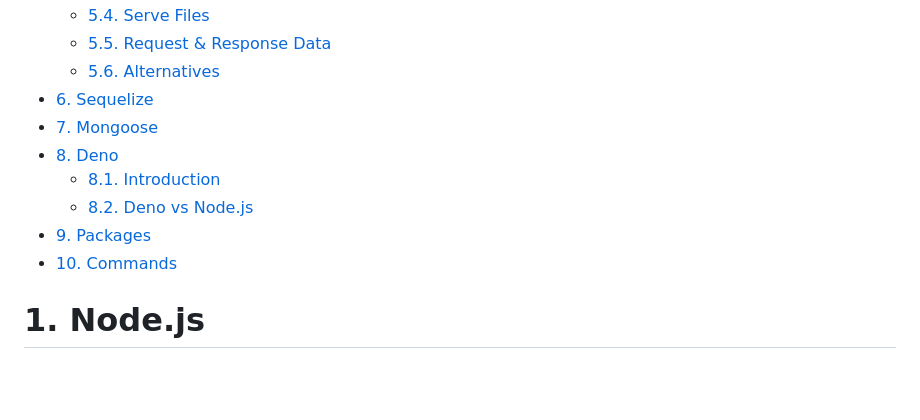
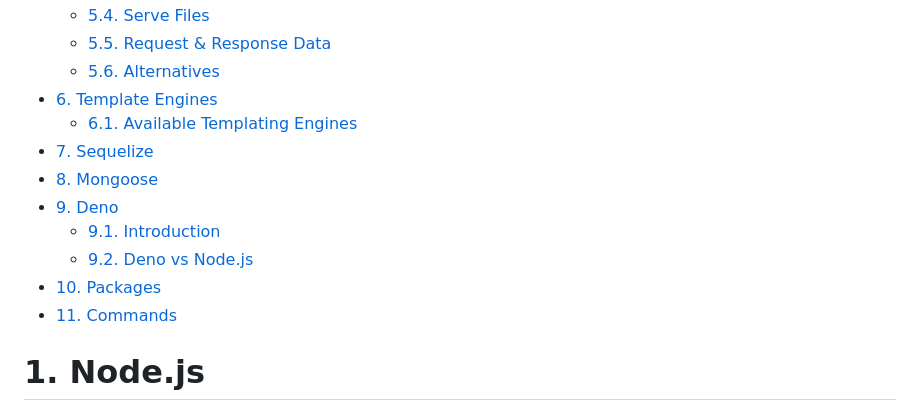
Before and after one commit to jeftegoes/NodeJSOverviewAndExamples, a Markdown page: README.md, the part around the change printed below. GitHub-like rendering; blank space fills up the shorter version.

```diff
--- a/README.md
+++ b/README.md
@@ -32,13 +32,15 @@
   - [5.4. Serve Files](#54-serve-files)
   - [5.5. Request \& Response Data](#55-request--response-data)
   - [5.6. Alternatives](#56-alternatives)
-- [6. Sequelize](#6-sequelize)
-- [7. Mongoose](#7-mongoose)
-- [8. Deno](#8-deno)
-  - [8.1. Introduction](#81-introduction)
-  - [8.2. Deno vs Node.js](#82-deno-vs-nodejs)
-- [9. Packages](#9-packages)
-- [10. Commands](#10-commands)
+- [6. Template Engines](#6-template-engines)
+  - [6.1. Available Templating Engines](#61-available-templating-engines)
+- [7. Sequelize](#7-sequelize)
+- [8. Mongoose](#8-mongoose)
+- [9. Deno](#9-deno)
+  - [9.1. Introduction](#91-introduction)
+  - [9.2. Deno vs Node.js](#92-deno-vs-nodejs)
+- [10. Packages](#10-packages)
+- [11. Commands](#11-commands)
 
 # 1. Node.js
 
```
Also changed, not shown: other parts of README.md (+23 -7 lines), Images/NodeJSTemplateEngines.png (added), 13 other files.
